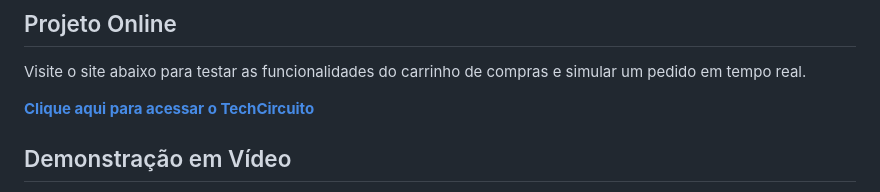
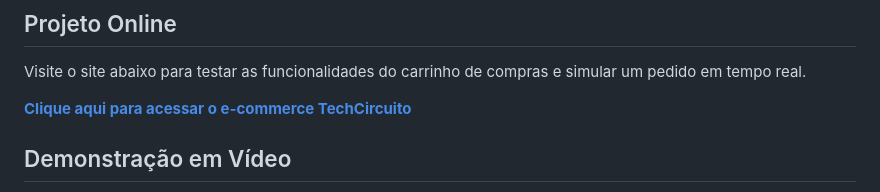
Before and after one commit to DevJeanVitor/Projeto_E-commerce, a Markdown page: README.md, the part around the change. Drawn GitHub-style.

```diff
--- a/README.md
+++ b/README.md
@@ -6,7 +6,7 @@ Este projeto foi desenvolvido como parte das atividades da disciplina de **Intro
 
 Visite o site abaixo para testar as funcionalidades do carrinho de compras e simular um pedido em tempo real.
 
-**[Clique aqui para acessar o TechCircuito](https://devjeanvitor.github.io/Projeto_E-commerce/)**
+**[Clique aqui para acessar o e-commerce TechCircuito](https://devjeanvitor.github.io/Projeto_E-commerce/)**
 ## Demonstração em Vídeo
 
 O vídeo a seguir demonstra o fluxo completo de navegação do usuário no site, desde a escolha dos produtos até a finalização da compra.
```
